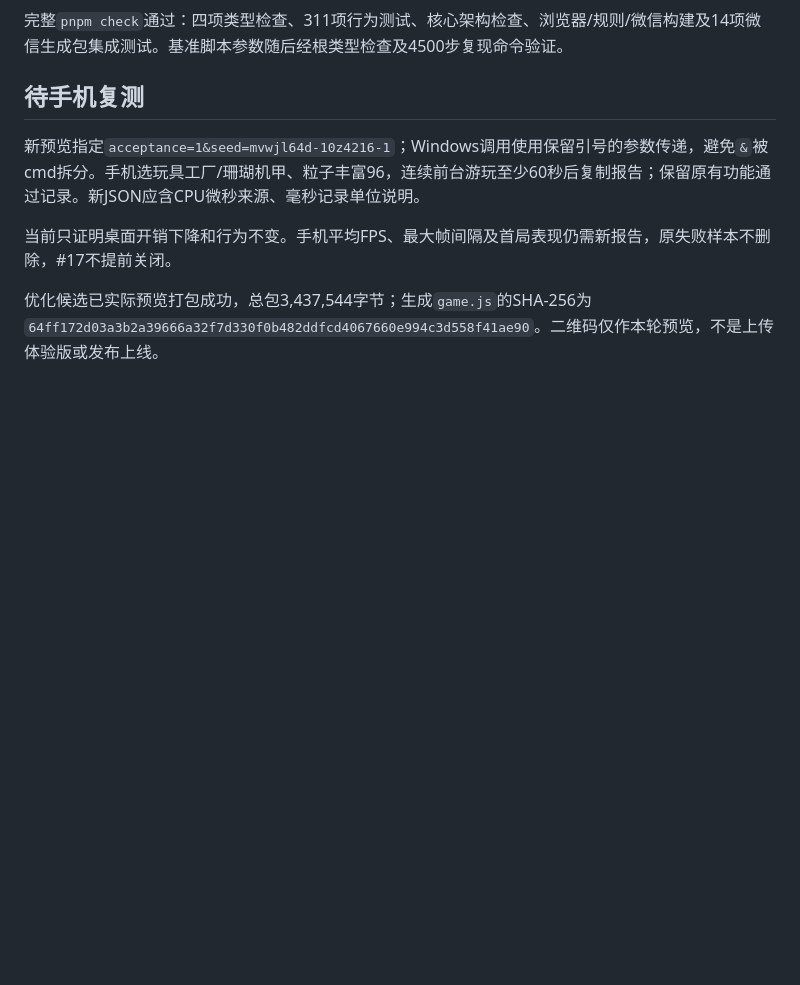
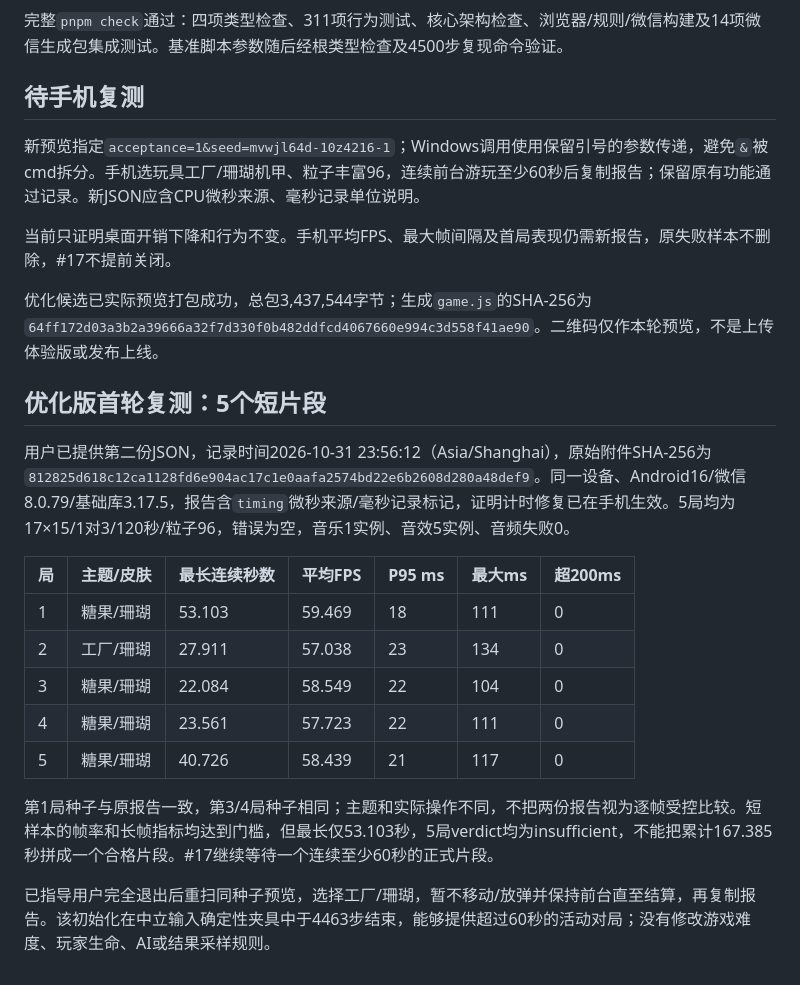
Before and after one commit to tee229/fakebombit, a Markdown page: docs/validation/issue-17-performance-2026-10-31.md, the part around the change. GitHub-like rendering; blank space fills up the shorter version.

Commit message:
docs: record improved but short WeChat device samples (#17)

```diff
--- a/docs/validation/issue-17-performance-2026-10-31.md
+++ b/docs/validation/issue-17-performance-2026-10-31.md
@@ -54,3 +54,19 @@
 当前只证明桌面开销下降和行为不变。手机平均FPS、最大帧间隔及首局表现仍需新报告，原失败样本不删除，#17不提前关闭。
 
 优化候选已实际预览打包成功，总包3,437,544字节；生成`game.js`的SHA-256为`64ff172d03a3b2a39666a32f7d330f0b482ddfcd4067660e994c3d558f41ae90`。二维码仅作本轮预览，不是上传体验版或发布上线。
+
+## 优化版首轮复测：5个短片段
+
+用户已提供第二份JSON，记录时间2026-10-31 23:56:12（Asia/Shanghai），原始附件SHA-256为`812825d618c12ca1128fd6e904ac17c1e0aafa2574bd22e6b2608d280a48def9`。同一设备、Android16/微信8.0.79/基础库3.17.5，报告含`timing`微秒来源/毫秒记录标记，证明计时修复已在手机生效。5局均为17×15/1对3/120秒/粒子96，错误为空，音乐1实例、音效5实例、音频失败0。
+
+| 局 | 主题/皮肤 | 最长连续秒数 | 平均FPS | P95 ms | 最大ms | 超200ms |
+| --- | --- | --- | --- | --- | --- | --- |
+| 1 | 糖果/珊瑚 | 53.103 | 59.469 | 18 | 111 | 0 |
+| 2 | 工厂/珊瑚 | 27.911 | 57.038 | 23 | 134 | 0 |
+| 3 | 糖果/珊瑚 | 22.084 | 58.549 | 22 | 104 | 0 |
+| 4 | 糖果/珊瑚 | 23.561 | 57.723 | 22 | 111 | 0 |
+| 5 | 糖果/珊瑚 | 40.726 | 58.439 | 21 | 117 | 0 |
+
+第1局种子与原报告一致，第3/4局种子相同；主题和实际操作不同，不把两份报告视为逐帧受控比较。短样本的帧率和长帧指标均达到门槛，但最长仅53.103秒，5局verdict均为insufficient，不能把累计167.385秒拼成一个合格片段。#17继续等待一个连续至少60秒的正式片段。
+
+已指导用户完全退出后重扫同种子预览，选择工厂/珊瑚，暂不移动/放弹并保持前台直至结算，再复制报告。该初始化在中立输入确定性夹具中于4463步结束，能够提供超过60秒的活动对局；没有修改游戏难度、玩家生命、AI或结果采样规则。
```
